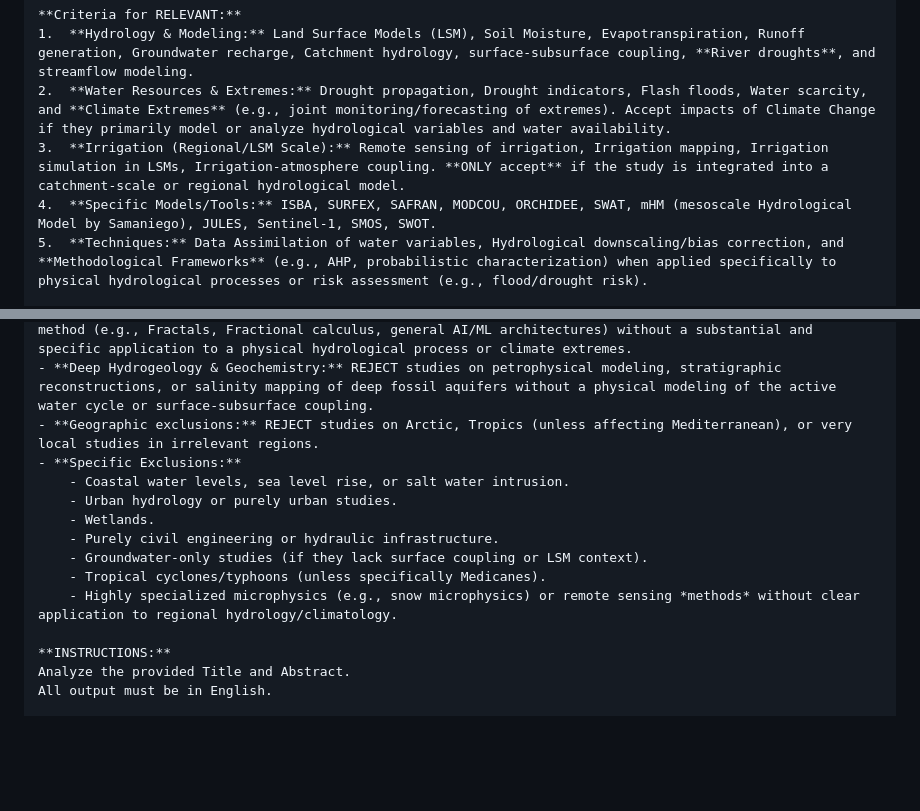
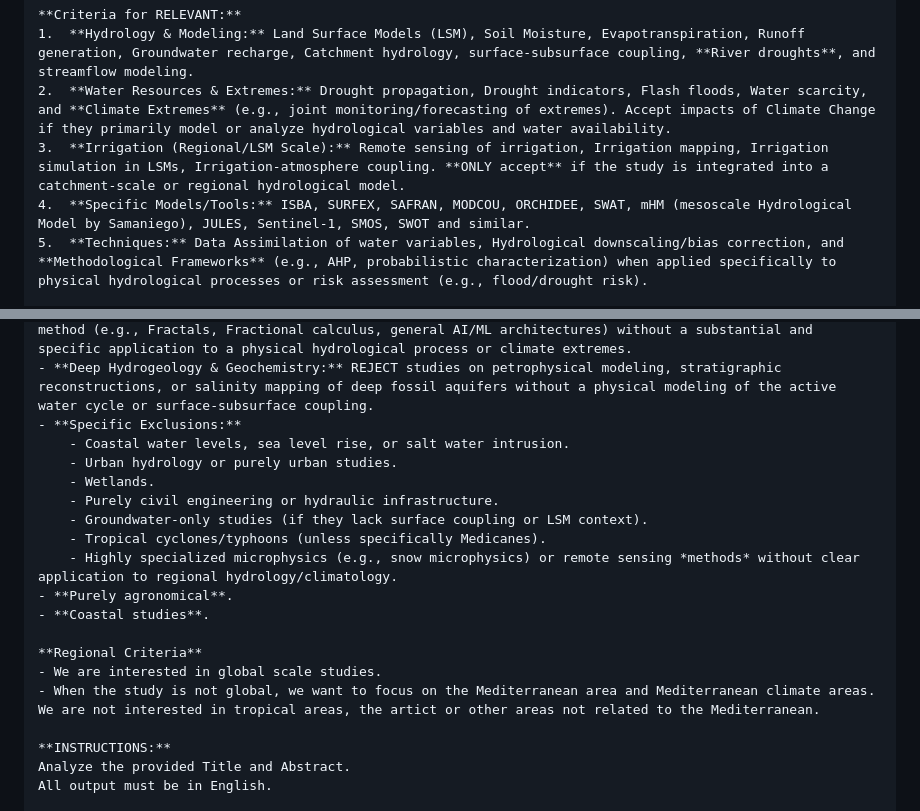
Before and after one commit to bitic/biblioassistant, a Markdown page: RELEVANCE_CONTEXT.md, 2 parts joined by grey strips. GitHub-like rendering; blank space fills up the shorter version.

Commit message:
Refine relevance filter: Merge regional criteria and topical exclusions
- Updated RELEVANCE_CONTEXT.md: Integrated specific 'Regional Criteria' focusing on Global and Mediterranean scales, excluding Arctic and Tropical regions.
- Consolidated topical rejections: Added 'Purely agronomical' and 'Coastal studies' to the exclusion list.
- Model updates: Ensured SWOT and Sentinel-1 are included in the specific models/tools whitelist.
- Maintained detailed 'Specific Exclusions' from the remote repository (Wetlands, Urban hydrology, etc.) while resolving merge conflicts from local/remote changes.

This commit was coauthored by Gemini CLI

```diff
--- a/RELEVANCE_CONTEXT.md
+++ b/RELEVANCE_CONTEXT.md
@@ -77,7 +77,7 @@ The user is a Senior Hydrologist and Climate Scientist focusing on the physical
 1.  **Hydrology & Modeling:** Land Surface Models (LSM), Soil Moisture, Evapotranspiration, Runoff generation, Groundwater recharge, Catchment hydrology, surface-subsurface coupling, **River droughts**, and streamflow modeling.
 2.  **Water Resources & Extremes:** Drought propagation, Drought indicators, Flash floods, Water scarcity, and **Climate Extremes** (e.g., joint monitoring/forecasting of extremes). Accept impacts of Climate Change if they primarily model or analyze hydrological variables and water availability.
 3.  **Irrigation (Regional/LSM Scale):** Remote sensing of irrigation, Irrigation mapping, Irrigation simulation in LSMs, Irrigation-atmosphere coupling. **ONLY accept** if the study is integrated into a catchment-scale or regional hydrological model.
-4.  **Specific Models/Tools:** ISBA, SURFEX, SAFRAN, MODCOU, ORCHIDEE, SWAT, mHM (mesoscale Hydrological Model by Samaniego), JULES, Sentinel-1, SMOS, SWOT.
+4.  **Specific Models/Tools:** ISBA, SURFEX, SAFRAN, MODCOU, ORCHIDEE, SWAT, mHM (mesoscale Hydrological Model by Samaniego), JULES, Sentinel-1, SMOS, SWOT and similar.
 5.  **Techniques:** Data Assimilation of water variables, Hydrological downscaling/bias correction, and **Methodological Frameworks** (e.g., AHP, probabilistic characterization) when applied specifically to physical hydrological processes or risk assessment (e.g., flood/drought risk).
 
 **Criteria for NOT RELEVANT (REJECT):**
@@ -92,7 +92,6 @@ The user is a Senior Hydrologist and Climate Scientist focusing on the physical
 - **Local Irrigation Engineering & Agronomy:** **REJECT** irrigation studies that focus on a single local area, a specific crop (e.g., rice, ginger), or irrigation system reliability. REJECT purely agronomic studies on yield optimization, pests, or fertilizer management.
 - **Purely Mathematical/Statistical:** REJECT papers whose primary contribution is a new mathematical method (e.g., Fractals, Fractional calculus, general AI/ML architectures) without a substantial and specific application to a physical hydrological process or climate extremes.
 - **Deep Hydrogeology & Geochemistry:** REJECT studies on petrophysical modeling, stratigraphic reconstructions, or salinity mapping of deep fossil aquifers without a physical modeling of the active water cycle or surface-subsurface coupling.
-- **Geographic exclusions:** REJECT studies on Arctic, Tropics (unless affecting Mediterranean), or very local studies in irrelevant regions.
 - **Specific Exclusions:**
     - Coastal water levels, sea level rise, or salt water intrusion.
     - Urban hydrology or purely urban studies.
@@ -101,6 +100,12 @@ The user is a Senior Hydrologist and Climate Scientist focusing on the physical
     - Groundwater-only studies (if they lack surface coupling or LSM context).
     - Tropical cyclones/typhoons (unless specifically Medicanes).
     - Highly specialized microphysics (e.g., snow microphysics) or remote sensing *methods* without clear application to regional hydrology/climatology.
+- **Purely agronomical**.
+- **Coastal studies**.
+
+**Regional Criteria**
+- We are interested in global scale studies.
+- When the study is not global, we want to focus on the Mediterranean area and Mediterranean climate areas. We are not interested in tropical areas, the artict or other areas not related to the Mediterranean.
 
 **INSTRUCTIONS:**
 Analyze the provided Title and Abstract.
```
